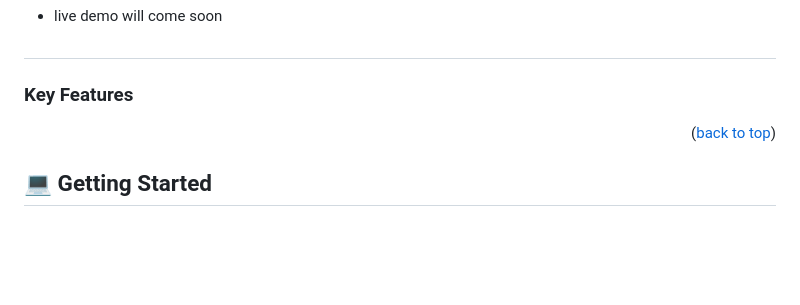
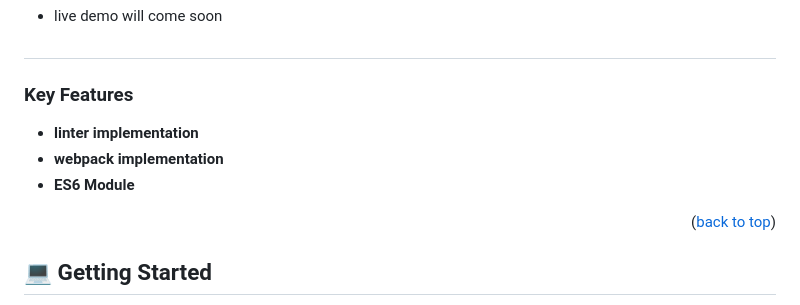
Before and after one commit to MozamelJawad/Leaderboard, a Markdown page: README.md, the part around the change. Rendered like a GitHub page; blank space fills up the shorter version.

```diff
--- a/README.md
+++ b/README.md
@@ -50,6 +50,10 @@
 <!-- Features -->
 
 ### Key Features <a name="key-features"></a>
+
+- **linter implementation**
+- **webpack implementation**
+- **ES6 Module**
 
 
 
```
